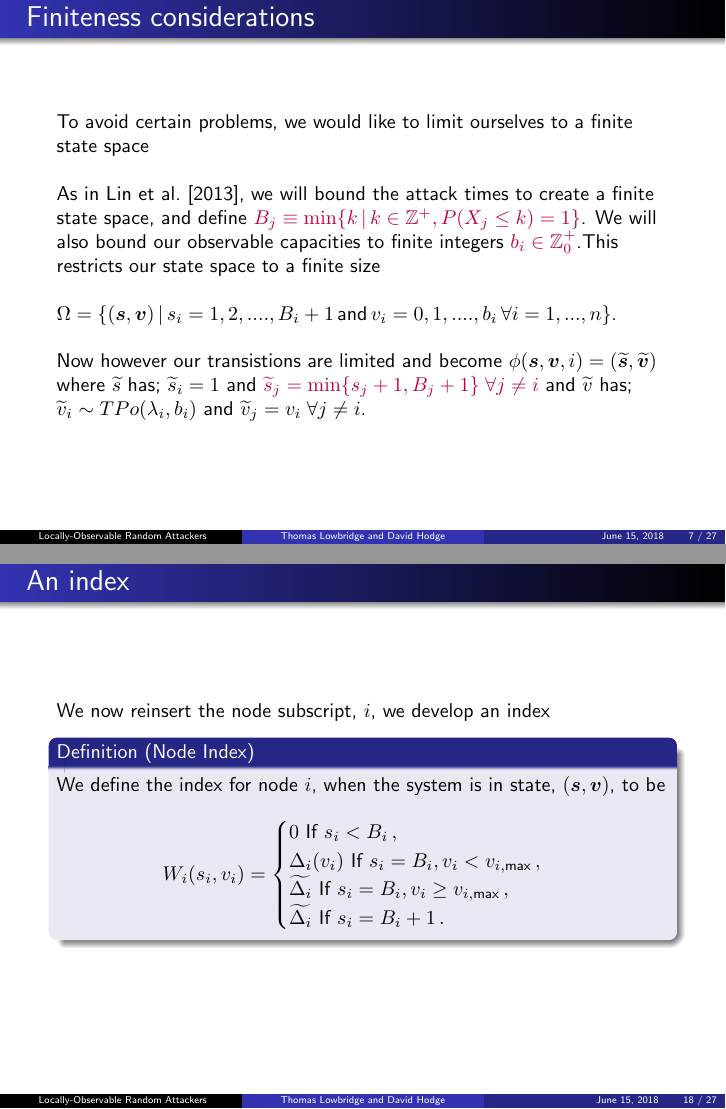
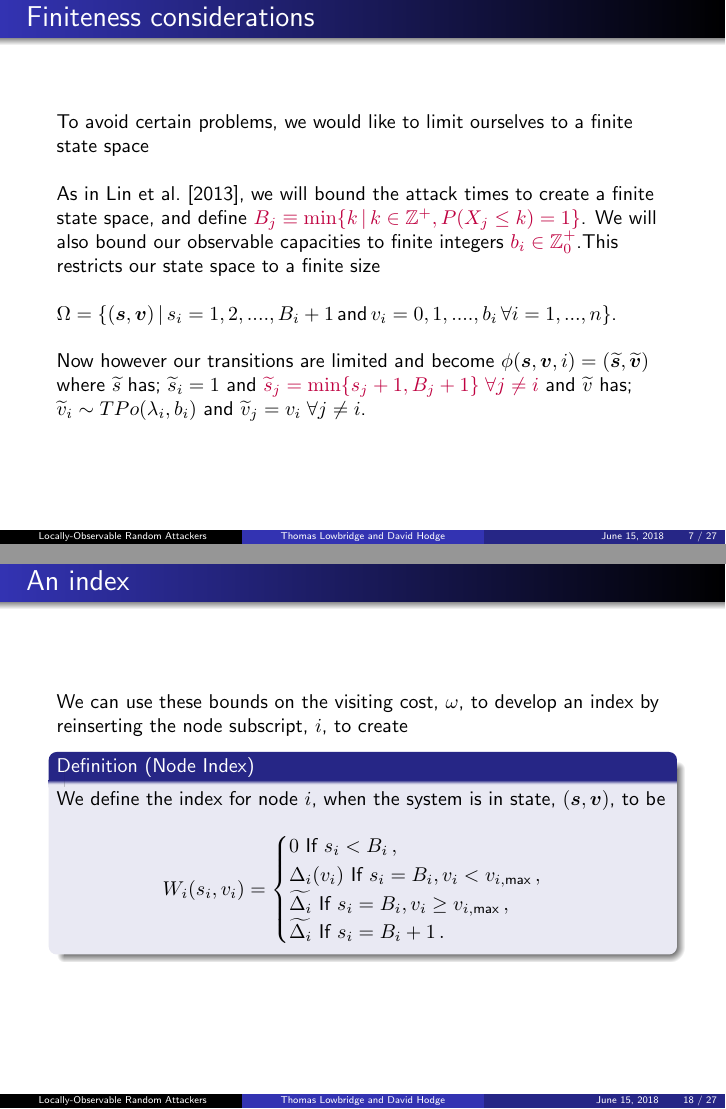
Before and after one commit to Tomlowbridge07/Stochmod-18-Talk, LaTeX slides (Stochmod 18 Talk (Thomas Oliver Lowbridge).tex): pages 11 and 29 of 46, joined at a grey line. Compiled offline with pdfLaTeX.

Commit message:
Trunc b inserted, alter index slide

```diff
--- a/Stochmod 18 Talk (Thomas Oliver Lowbridge).tex
+++ b/Stochmod 18 Talk (Thomas Oliver Lowbridge).tex
@@ -356,7 +356,7 @@ The current node can be identified by $l(\bm{s})=\argmin_{i} \bm{s}$. The curren
 \
 \pause
 
-A transition from a state, $(\bm{s},\bm{v})$, with a chosen action, $i$, is $\phi(\bm{s},\bm{v},i)=(\widetilde{\bm{s}},\widetilde{\bm{v}})$ where $\widetilde{s}$ has; \textcolor{purple}{$\widetilde{s}_{i}=1$} and \textcolor{purple}{$\widetilde{s}_{j}=s_{j}+1 \; \forall j \neq i$} and $\widetilde{v}$ has; \textcolor{purple}{$\widetilde{v}_{i} \sim TPo(\lambda_{i})$} and  \textcolor{purple}{$\widetilde{v}_{j}=v_{j} \; \forall j \neq i$}.
+A transition from a state, $(\bm{s},\bm{v})$, with a chosen action, $i$, is $\phi(\bm{s},\bm{v},i)=(\widetilde{\bm{s}},\widetilde{\bm{v}})$ where $\widetilde{s}$ has; \textcolor{purple}{$\widetilde{s}_{i}=1$} and \textcolor{purple}{$\widetilde{s}_{j}=s_{j}+1 \; \forall j \neq i$} and $\widetilde{v}$ has; \textcolor{purple}{$\widetilde{v}_{i} \sim TPo(\lambda_{i},b_{i})$} and  \textcolor{purple}{$\widetilde{v}_{j}=v_{j} \; \forall j \neq i$}.
 
 Where $TPo(\lambda,b)$ is the Poisson distribution truncated at the value $b$. I.e
 \begin{align*}
@@ -384,7 +384,7 @@ $\Omega=\{(\bm{s},\bm{v}) \, | \, s_{i}=1,2,....,B_{i}+1 \, \text{and}  \, v_{i}
 \
 \pause
 
-Now however our transistions are limited and become $\phi(\bm{s},\bm{v},i)=(\widetilde{\bm{s}},\widetilde{\bm{v}})$ where $\widetilde{s}$ has; $\widetilde{s}_{i}=1$ and \textcolor{purple}{$\widetilde{s}_{j}=\min \{s_{j}+1,B_{j}+1 \} \; \forall j \neq i$} and $\widetilde{v}$ has; $\widetilde{v}_{i} \sim TPo(\lambda_{i},b_{i})$ and  $\widetilde{v}_{j}=v_{i} \; \forall j \neq i$.
+Now however our transitions are limited and become $\phi(\bm{s},\bm{v},i)=(\widetilde{\bm{s}},\widetilde{\bm{v}})$ where $\widetilde{s}$ has; $\widetilde{s}_{i}=1$ and \textcolor{purple}{$\widetilde{s}_{j}=\min \{s_{j}+1,B_{j}+1 \} \; \forall j \neq i$} and $\widetilde{v}$ has; $\widetilde{v}_{i} \sim TPo(\lambda_{i},b_{i})$ and  $\widetilde{v}_{j}=v_{i} \; \forall j \neq i$.
 
 \end{frame}
 
@@ -685,7 +685,9 @@ These now give us a fair cost to renew in $(B,v)$ depending on $v$.
 
 \section{Index}
 \begin{frame}{An index}
-We now reinsert the node subscript, $i$, we develop an index
+We can use these bounds on the visiting cost, $\omega$, to develop an index by reinserting the node subscript, $i$, to create
+
+
 \begin{definition}[Node Index]
 We define the index for node $i$, when the system is in state, $(\bm{s},\bm{v})$, to be
 \begin{align*}
```
Also changed, not shown: Stochmod 18 Talk (Thomas Oliver Lowbridge).pdf, Stochmod 18 Talk (Thomas Oliver Lowbridge).tex (2 more changed lines), 2 other files.
